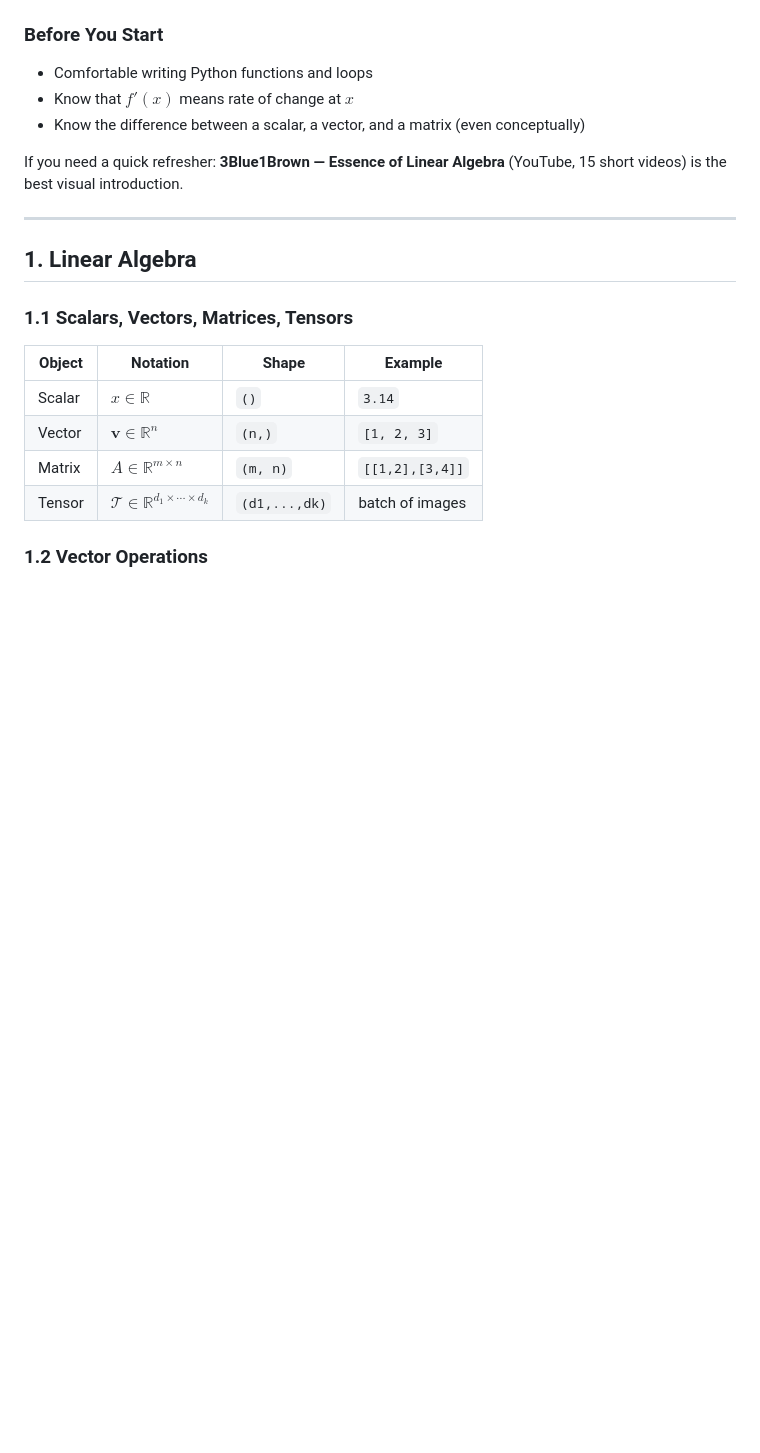
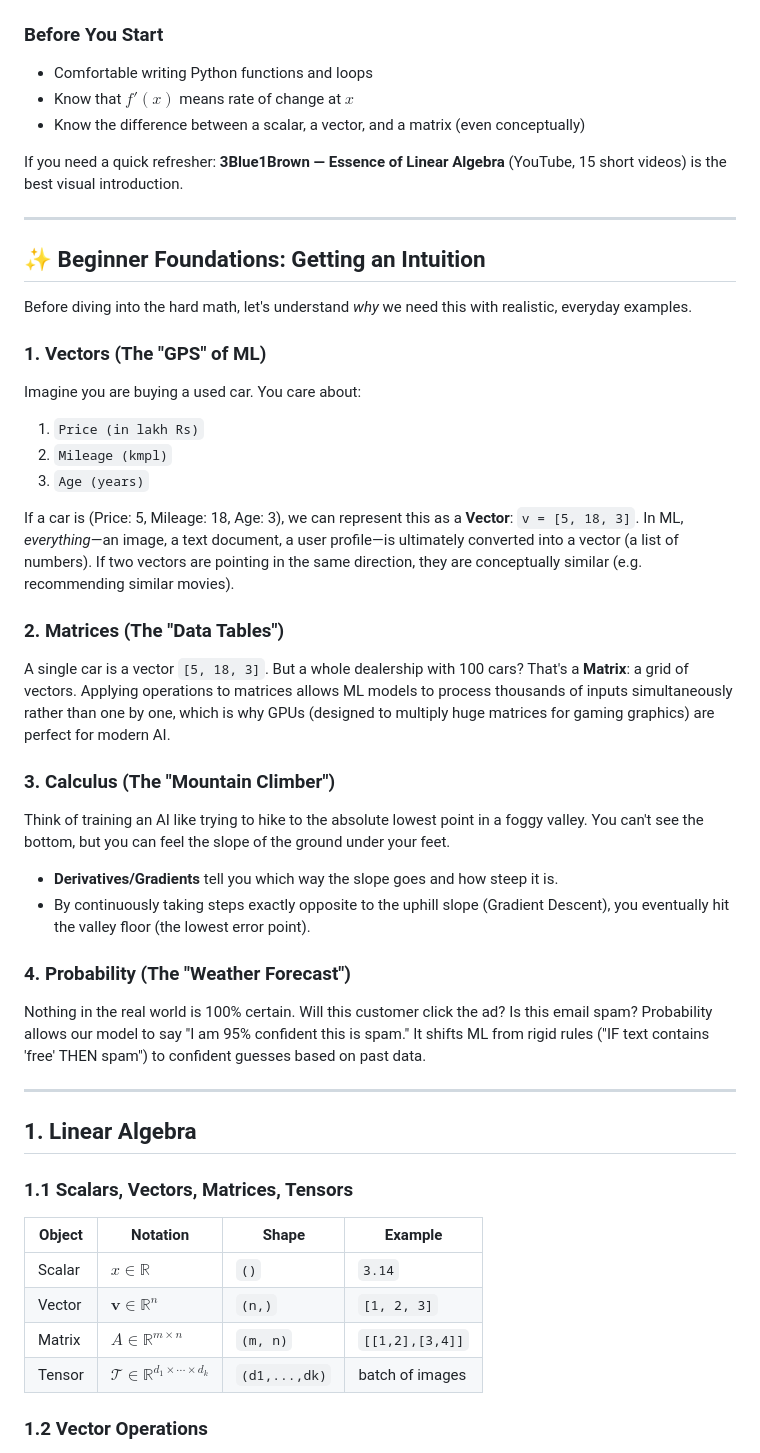
Before and after one commit to iamharshit188/guide, a Markdown page: docs/01-math.md, the part around the change. Drawn GitHub-style; blank space fills up the shorter version.

Commit message:
docs(math): add intuitive beginner foundations to 01-math

```diff
--- a/docs/01-math.md
+++ b/docs/01-math.md
@@ -33,6 +33,32 @@ Every ML algorithm reduces to matrix operations, derivatives, and probability ca
 - Know the difference between a scalar, a vector, and a matrix (even conceptually)
 
 If you need a quick refresher: **3Blue1Brown — Essence of Linear Algebra** (YouTube, 15 short videos) is the best visual introduction.
+
+---
+
+## ✨ Beginner Foundations: Getting an Intuition
+
+Before diving into the hard math, let's understand *why* we need this with realistic, everyday examples.
+
+### 1. Vectors (The "GPS" of ML)
+Imagine you are buying a used car. You care about:
+1. `Price (in lakh Rs)`
+2. `Mileage (kmpl)`
+3. `Age (years)`
+
+If a car is (Price: 5, Mileage: 18, Age: 3), we can represent this as a **Vector**: `v = [5, 18, 3]`.
+In ML, *everything*—an image, a text document, a user profile—is ultimately converted into a vector (a list of numbers). If two vectors are pointing in the same direction, they are conceptually similar (e.g. recommending similar movies).
+
+### 2. Matrices (The "Data Tables")
+A single car is a vector `[5, 18, 3]`. But a whole dealership with 100 cars? That's a **Matrix**: a grid of vectors. Applying operations to matrices allows ML models to process thousands of inputs simultaneously rather than one by one, which is why GPUs (designed to multiply huge matrices for gaming graphics) are perfect for modern AI.
+
+### 3. Calculus (The "Mountain Climber")
+Think of training an AI like trying to hike to the absolute lowest point in a foggy valley. You can't see the bottom, but you can feel the slope of the ground under your feet.
+- **Derivatives/Gradients** tell you which way the slope goes and how steep it is.
+- By continuously taking steps exactly opposite to the uphill slope (Gradient Descent), you eventually hit the valley floor (the lowest error point).
+
+### 4. Probability (The "Weather Forecast")
+Nothing in the real world is 100% certain. Will this customer click the ad? Is this email spam? Probability allows our model to say "I am 95% confident this is spam." It shifts ML from rigid rules ("IF text contains 'free' THEN spam") to confident guesses based on past data.
 
 ---
 
```
